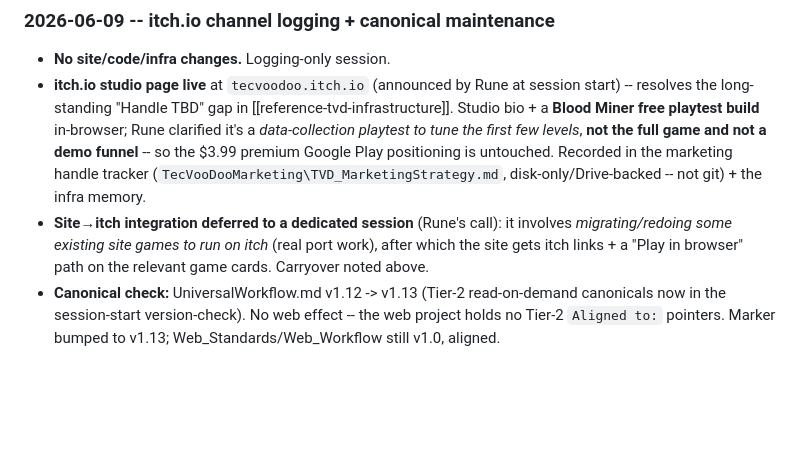
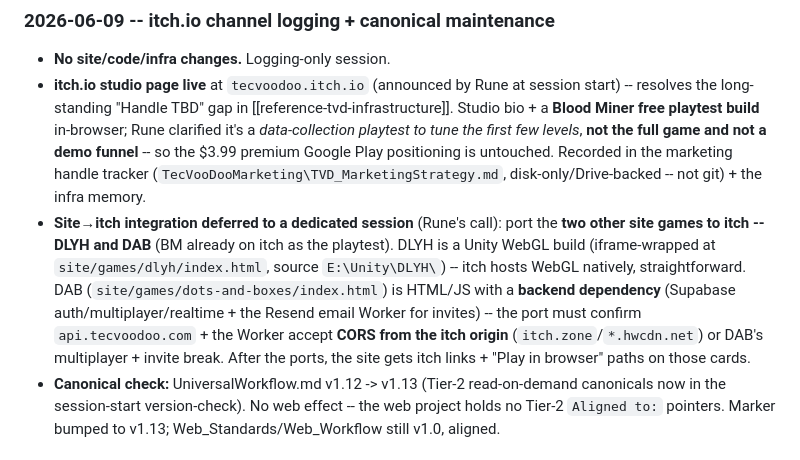
Before and after one commit to TecVooDoo/tecvoodoo, a Markdown page: Documents/TVD_Site_Status.md, the part around one of its changes. GitHub-like rendering; blank space fills up the shorter version.

```diff
--- a/Documents/TVD_Site_Status.md
+++ b/Documents/TVD_Site_Status.md
@@ -229,7 +229,7 @@ Duplicate signups (same email + same book) surface as PostgreSQL error 23505; th
 ### 2026-06-09 -- itch.io channel logging + canonical maintenance
 - **No site/code/infra changes.** Logging-only session.
 - **itch.io studio page live** at `tecvoodoo.itch.io` (announced by Rune at session start) -- resolves the long-standing "Handle TBD" gap in [[reference-tvd-infrastructure]]. Studio bio + a **Blood Miner free playtest build** in-browser; Rune clarified it's a *data-collection playtest to tune the first few levels*, **not the full game and not a demo funnel** -- so the $3.99 premium Google Play positioning is untouched. Recorded in the marketing handle tracker (`TecVooDooMarketing\TVD_MarketingStrategy.md`, disk-only/Drive-backed -- not git) + the infra memory.
-- **Site→itch integration deferred to a dedicated session** (Rune's call): it involves *migrating/redoing some existing site games to run on itch* (real port work), after which the site gets itch links + a "Play in browser" path on the relevant game cards. Carryover noted above.
+- **Site→itch integration deferred to a dedicated session** (Rune's call): port the **two other site games to itch -- DLYH and DAB** (BM already on itch as the playtest). DLYH is a Unity WebGL build (iframe-wrapped at `site/games/dlyh/index.html`, source `E:\Unity\DLYH\`) -- itch hosts WebGL natively, straightforward. DAB (`site/games/dots-and-boxes/index.html`) is HTML/JS with a **backend dependency** (Supabase auth/multiplayer/realtime + the Resend email Worker for invites) -- the port must confirm `api.tecvoodoo.com` + the Worker accept **CORS from the itch origin** (`itch.zone`/`*.hwcdn.net`) or DAB's multiplayer + invite break. After the ports, the site gets itch links + "Play in browser" paths on those cards.
 - **Canonical check:** UniversalWorkflow.md v1.12 -> v1.13 (Tier-2 read-on-demand canonicals now in the session-start version-check). No web effect -- the web project holds no Tier-2 `Aligned to:` pointers. Marker bumped to v1.13; Web_Standards/Web_Workflow still v1.0, aligned.
 
 ### 2026-06-08 -- Games page content refresh
```
Also changed, not shown: other parts of Documents/TVD_Site_Status.md (+1 -1 lines).
